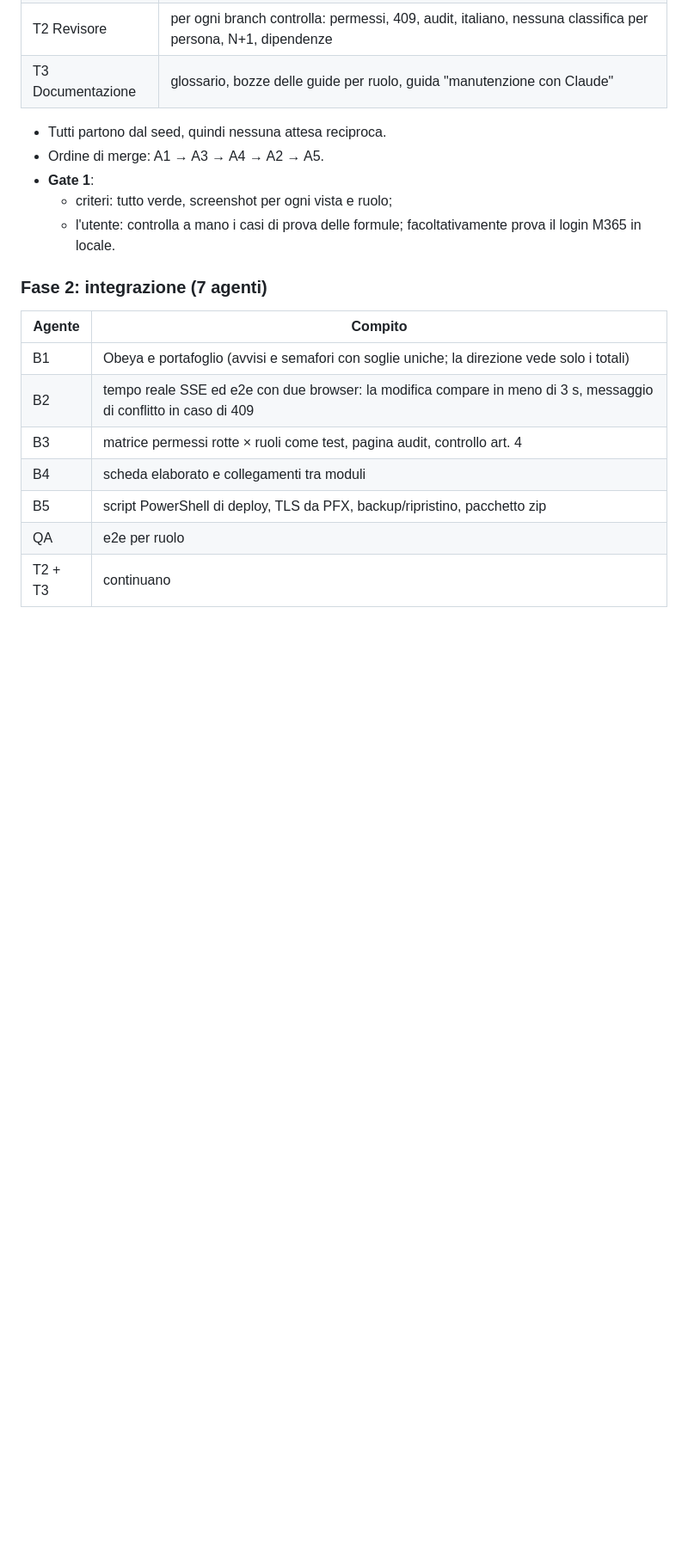
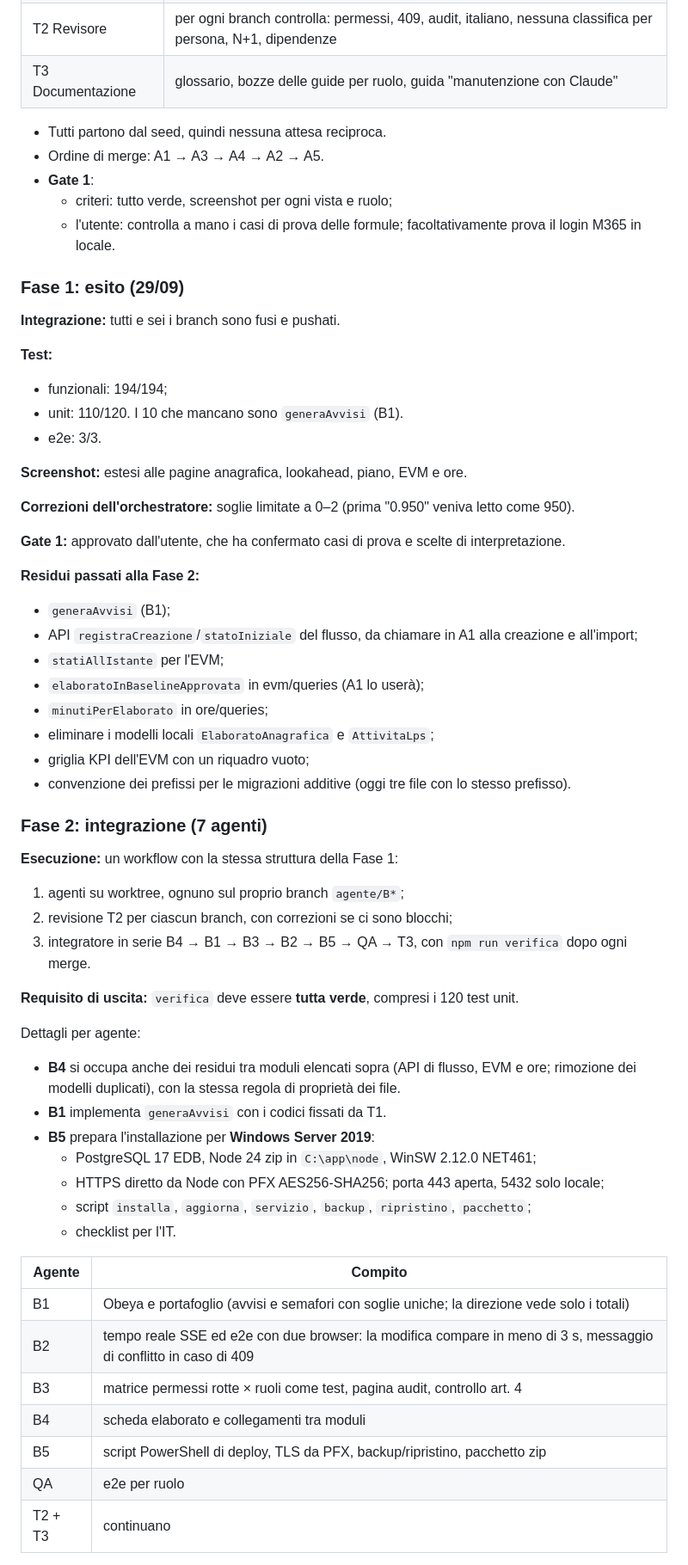
Before and after one commit to kolosimo/DASHBOARD-PMBOK, a Markdown page: docs/sviluppo/piano.md, the part around one of its changes. Shown at 86% size. Rendered like a GitHub page; blank space fills up the shorter version.

Commit message:
Piano: esito Fase 1, Gate 1 approvato, dettagli Fase 2 e Windows Server 2019
Co-Authored-By: Claude Opus 5.5 <noreply@anthropic.com>
Claude-Session: https://claude.ai/code/session_01Ep7VvpzhvfQKvcZuJhjmoX

```diff
--- a/docs/sviluppo/piano.md
+++ b/docs/sviluppo/piano.md
@@ -215,7 +215,48 @@ Restano aperte D1 (server) e D3 (tenant Entra) con l'IT. Non bloccano la Fase 1.
   - criteri: tutto verde, screenshot per ogni vista e ruolo;
   - l'utente: controlla a mano i casi di prova delle formule; facoltativamente prova il login M365 in locale.
 
+### Fase 1: esito (29/09)
+
+**Integrazione:** tutti e sei i branch sono fusi e pushati.
+
+**Test:**
+- funzionali: 194/194;
+- unit: 110/120. I 10 che mancano sono `generaAvvisi` (B1).
+- e2e: 3/3.
+
+**Screenshot:** estesi alle pagine anagrafica, lookahead, piano, EVM e ore.
+
+**Correzioni dell'orchestratore:** soglie limitate a 0–2 (prima "0.950" veniva letto come 950).
+
+**Gate 1:** approvato dall'utente, che ha confermato casi di prova e scelte di interpretazione.
+
+**Residui passati alla Fase 2:**
+- `generaAvvisi` (B1);
+- API `registraCreazione`/`statoIniziale` del flusso, da chiamare in A1 alla creazione e all'import;
+- `statiAllIstante` per l'EVM;
+- `elaboratoInBaselineApprovata` in evm/queries (A1 lo userà);
+- `minutiPerElaborato` in ore/queries;
+- eliminare i modelli locali `ElaboratoAnagrafica` e `AttivitaLps`;
+- griglia KPI dell'EVM con un riquadro vuoto;
+- convenzione dei prefissi per le migrazioni additive (oggi tre file con lo stesso prefisso).
+
 ### Fase 2: integrazione (7 agenti)
+
+**Esecuzione:** un workflow con la stessa struttura della Fase 1:
+1. agenti su worktree, ognuno sul proprio branch `agente/B*`;
+2. revisione T2 per ciascun branch, con correzioni se ci sono blocchi;
+3. integratore in serie B4 → B1 → B3 → B2 → B5 → QA → T3, con `npm run verifica` dopo ogni merge.
+
+**Requisito di uscita:** `verifica` deve essere **tutta verde**, compresi i 120 test unit.
+
+Dettagli per agente:
+- **B4** si occupa anche dei residui tra moduli elencati sopra (API di flusso, EVM e ore; rimozione dei modelli duplicati), con la stessa regola di proprietà dei file.
+- **B1** implementa `generaAvvisi` con i codici fissati da T1.
+- **B5** prepara l'installazione per **Windows Server 2019**:
+  - PostgreSQL 17 EDB, Node 24 zip in `C:\app\node`, WinSW 2.12.0 NET461;
+  - HTTPS diretto da Node con PFX AES256-SHA256; porta 443 aperta, 5432 solo locale;
+  - script `installa`, `aggiorna`, `servizio`, `backup`, `ripristino`, `pacchetto`;
+  - checklist per l'IT.
 
 | Agente | Compito |
 |---|---|
```
Also changed, not shown: other parts of docs/sviluppo/piano.md (+23 -2 lines).
